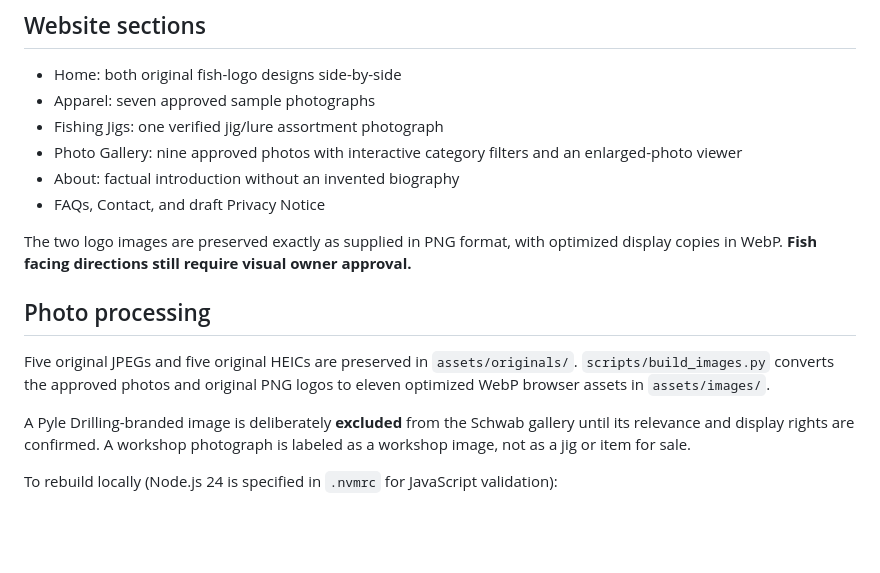
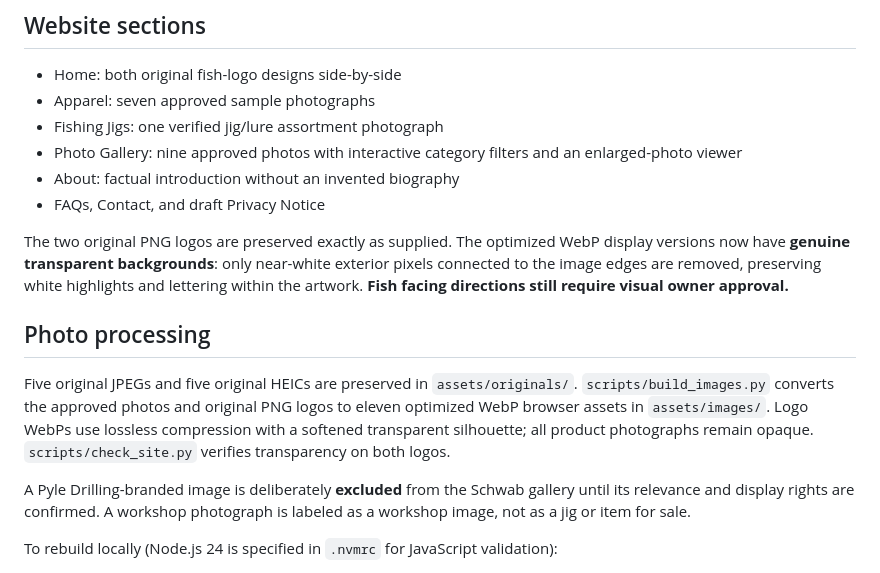
Before and after one commit to wellsmm/RobertSchwab, a Markdown page: README.md, the part around the change. Drawn GitHub-style; blank space fills up the shorter version.

Commit message:
Improve Schwab logo transparency and presentation

```diff
--- a/README.md
+++ b/README.md
@@ -10,10 +10,10 @@ A responsive, rustic-themed demonstration catalog using authentic Schwab logos a
 - About: factual introduction without an invented biography
 - FAQs, Contact, and draft Privacy Notice
 
-The two logo images are preserved exactly as supplied in PNG format, with optimized display copies in WebP. **Fish facing directions still require visual owner approval.**
+The two original PNG logos are preserved exactly as supplied. The optimized WebP display versions now have **genuine transparent backgrounds**: only near-white exterior pixels connected to the image edges are removed, preserving white highlights and lettering within the artwork. **Fish facing directions still require visual owner approval.**
 
 ## Photo processing
-Five original JPEGs and five original HEICs are preserved in `assets/originals/`. `scripts/build_images.py` converts the approved photos and original PNG logos to eleven optimized WebP browser assets in `assets/images/`.
+Five original JPEGs and five original HEICs are preserved in `assets/originals/`. `scripts/build_images.py` converts the approved photos and original PNG logos to eleven optimized WebP browser assets in `assets/images/`. Logo WebPs use lossless compression with a softened transparent silhouette; all product photographs remain opaque. `scripts/check_site.py` verifies transparency on both logos.
 
 A Pyle Drilling-branded image is deliberately **excluded** from the Schwab gallery until its relevance and display rights are confirmed. A workshop photograph is labeled as a workshop image, not as a jig or item for sale.
 
```
